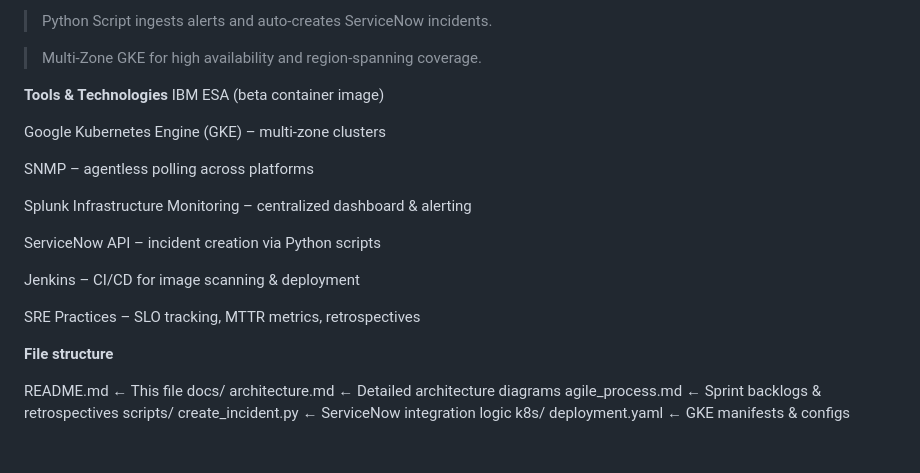
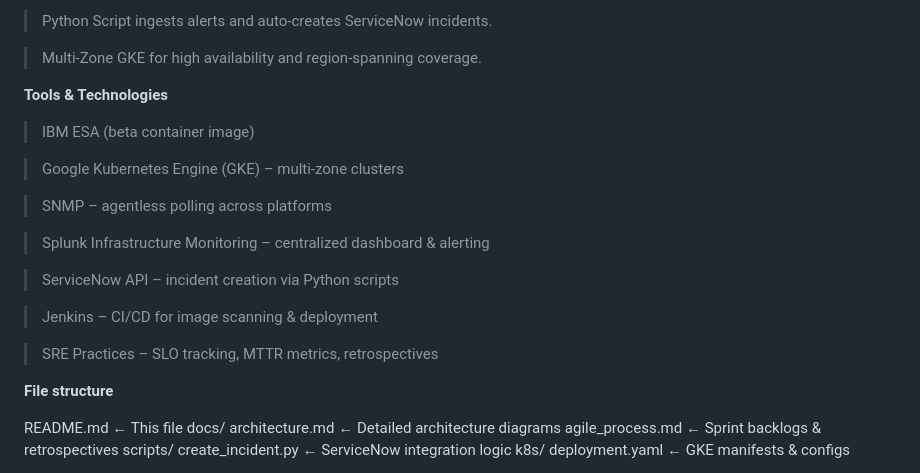
Before and after one commit to puligithub/pullaiah, a Markdown page: projects/PhysicalServersMonitoring/README.md, the part around the change. GitHub-like rendering; blank space fills up the shorter version.

```diff
--- a/projects/PhysicalServersMonitoring/README.md
+++ b/projects/PhysicalServersMonitoring/README.md
@@ -15,19 +15,20 @@
 > Multi‑Zone GKE for high availability and region‑spanning coverage.
 
  **Tools & Technologies**
-IBM ESA (beta container image)
 
-Google Kubernetes Engine (GKE) – multi‑zone clusters
+> IBM ESA (beta container image)
 
-SNMP – agentless polling across platforms
+> Google Kubernetes Engine (GKE) – multi‑zone clusters
 
-Splunk Infrastructure Monitoring – centralized dashboard & alerting
+> SNMP – agentless polling across platforms
 
-ServiceNow API – incident creation via Python scripts
+> Splunk Infrastructure Monitoring – centralized dashboard & alerting
 
-Jenkins – CI/CD for image scanning & deployment
+> ServiceNow API – incident creation via Python scripts
 
-SRE Practices – SLO tracking, MTTR metrics, retrospectives
+> Jenkins – CI/CD for image scanning & deployment
+
+> SRE Practices – SLO tracking, MTTR metrics, retrospectives
 
 **File structure**
 
```
